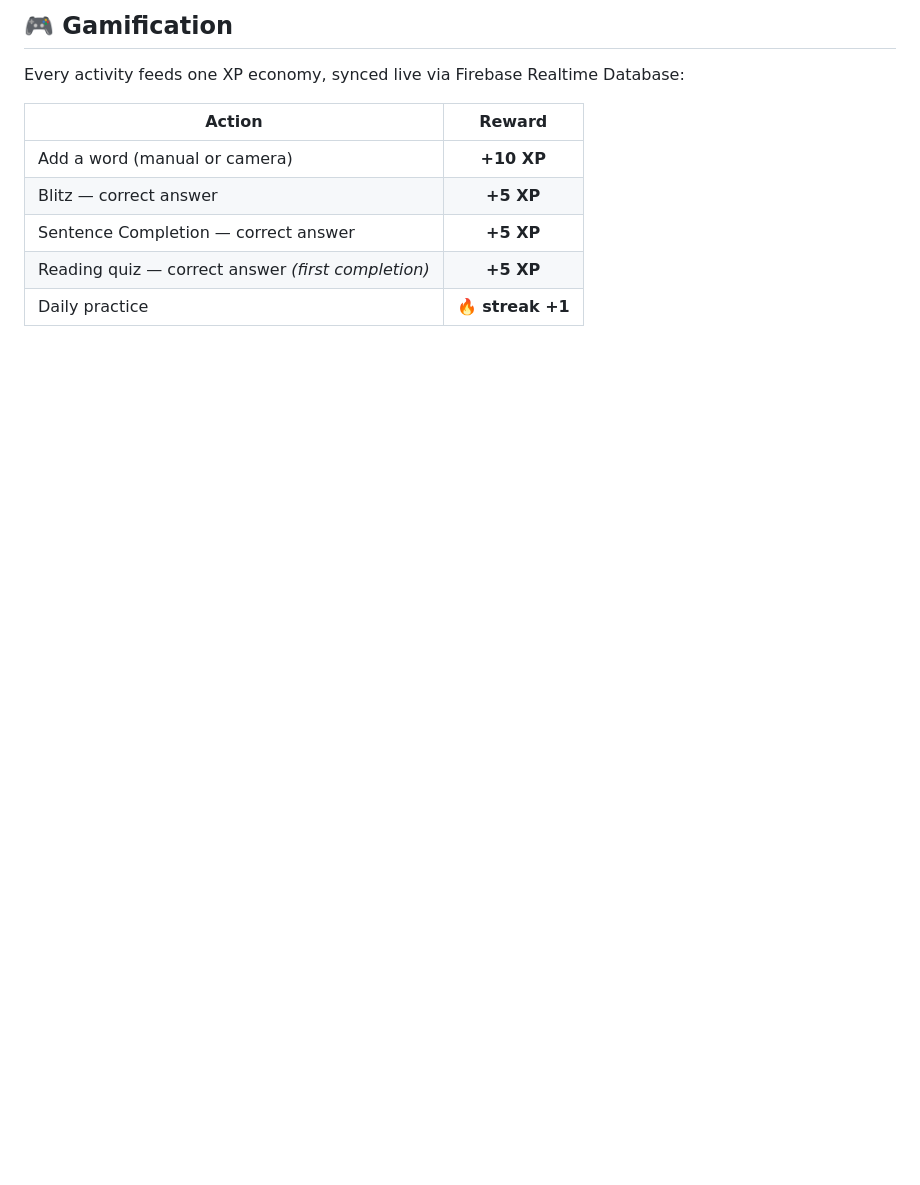
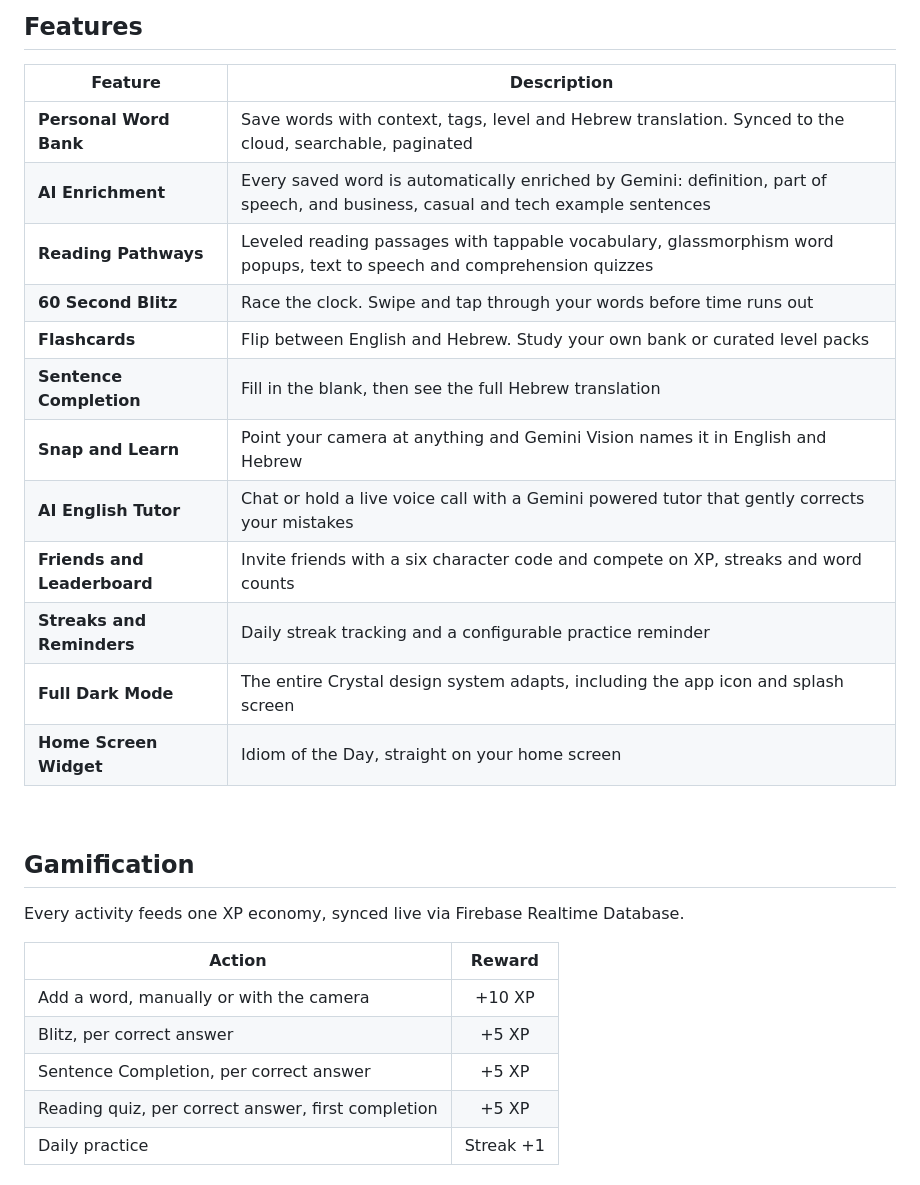
Before and after one commit to ofekfanian/SpotOn, a Markdown page: README.md, the part around one of its changes. Drawn GitHub-style; blank space fills up the shorter version.

```diff
--- a/README.md
+++ b/README.md
@@ -59,13 +47,32 @@ bilingual, English ↔ Hebrew.
 
-## 🎮 Gamification
+## Features
 
-Every activity feeds one XP economy, synced live via Firebase Realtime Database:
+| Feature | Description |
+|---|---|
+| **Personal Word Bank** | Save words with context, tags, level and Hebrew translation. Synced to the cloud, searchable, paginated |
+| **AI Enrichment** | Every saved word is automatically enriched by Gemini: definition, part of speech, and business, casual and tech example sentences |
+| **Reading Pathways** | Leveled reading passages with tappable vocabulary, glassmorphism word popups, text to speech and comprehension quizzes |
+| **60 Second Blitz** | Race the clock. Swipe and tap through your words before time runs out |
+| **Flashcards** | Flip between English and Hebrew. Study your own bank or curated level packs |
+| **Sentence Completion** | Fill in the blank, then see the full Hebrew translation |
+| **Snap and Learn** | Point your camera at anything and Gemini Vision names it in English and Hebrew |
+| **AI English Tutor** | Chat or hold a live voice call with a Gemini powered tutor that gently corrects your mistakes |
+| **Friends and Leaderboard** | Invite friends with a six character code and compete on XP, streaks and word counts |
+| **Streaks and Reminders** | Daily streak tracking and a configurable practice reminder |
+| **Full Dark Mode** | The entire Crystal design system adapts, including the app icon and splash screen |
+| **Home Screen Widget** | Idiom of the Day, straight on your home screen |
+
+<br>
+
+## Gamification
+
+Every activity feeds one XP economy, synced live via Firebase Realtime Database.
 
 | Action | Reward |
 |---|:---:|
-| Add a word (manual or camera) | **+10 XP** |
-| Blitz — correct answer | **+5 XP** |
-| Sentence Completion — correct answer | **+5 XP** |
-| Reading quiz — correct answer *(first completion)* | **+5 XP** |
-| Daily practice | **🔥 streak +1** |
+| Add a word, manually or with the camera | +10 XP |
+| Blitz, per correct answer | +5 XP |
+| Sentence Completion, per correct answer | +5 XP |
+| Reading quiz, per correct answer, first completion | +5 XP |
+| Daily practice | Streak +1 |
 
```
Also changed, not shown: other parts of README.md (+55 -60 lines), docs/assets/logo-dark.png, docs/assets/logo-light.png.
